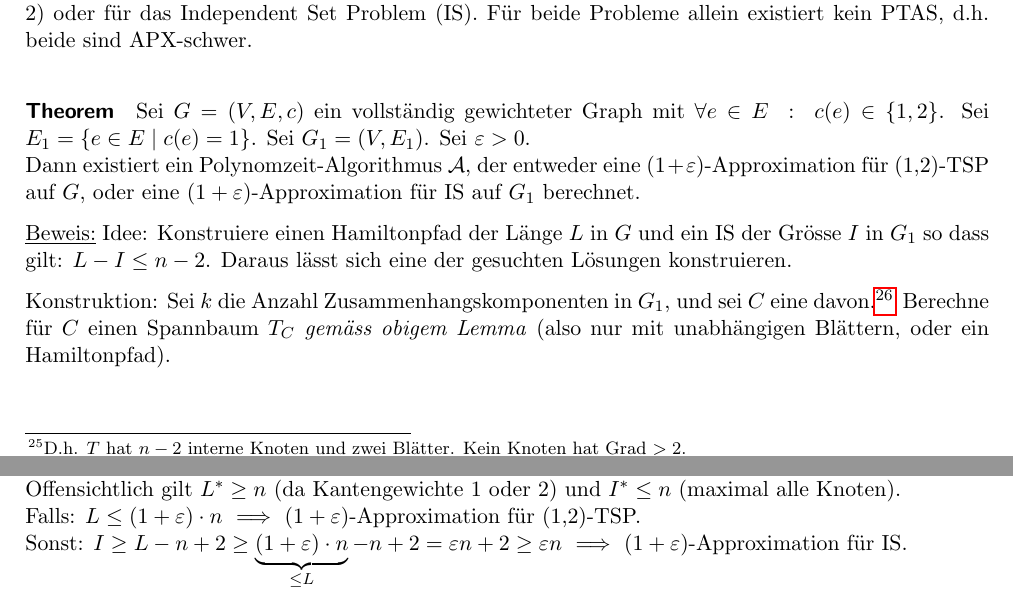
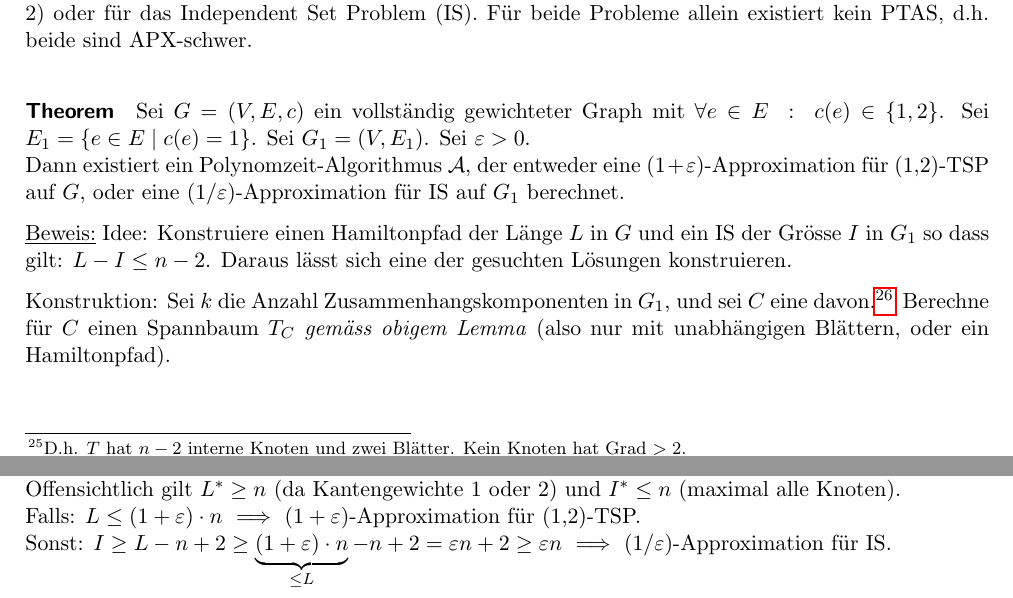
Before and after one commit to eth-cs-student-summaries/Algorithmik-fuer-Schwere-Probleme, a LaTeX paper (main.tex, which reads 6-hybrid-algorithms.tex): two parts of pages 31 and 32 of 32, joined at a grey line, cut so that both start at the same text. Compiled offline with pdfLaTeX.

Commit message:
Fix approximation ratio

```diff
--- a/6-hybrid-algorithms.tex
+++ b/6-hybrid-algorithms.tex
@@ -115,7 +115,7 @@ Sei $E_1 = \{e \in E \st c(e) = 1 \}$. Sei $G_1=(V,E_1)$.
 Sei $\varepsilon > 0$.
 \\
 Dann existiert ein Polynomzeit-Algorithmus $\A$, der entweder eine $(1+\varepsilon)$-Approximation für (1,2)-TSP auf $G$,
-oder eine $(1+\varepsilon)$-Approximation für IS auf $G_1$ berechnet.
+oder eine $(1/\varepsilon)$-Approximation für IS auf $G_1$ berechnet.
 
 \underline{Beweis:}
 Idee: Konstruiere einen Hamiltonpfad der Länge $L$ in $G$ und ein IS der Grösse $I$ in $G_1$ so dass gilt: $L-I \leq n-2$.
@@ -153,4 +153,4 @@ Falls: $L \leq (1+\varepsilon) \cdot n$
 $\implies$ $(1+\varepsilon)$-Approximation für (1,2)-TSP.
 \\
 Sonst: $I \geq L - n+2 \geq \underbrace{(1+\varepsilon) \cdot n}_{\leq L} - n+2 = \varepsilon n + 2 \geq \varepsilon n$
-$\implies$ $(1+\varepsilon)$-Approximation für IS.
+$\implies$ $(1/\varepsilon)$-Approximation für IS.
```
Also changed, not shown: main.pdf.
